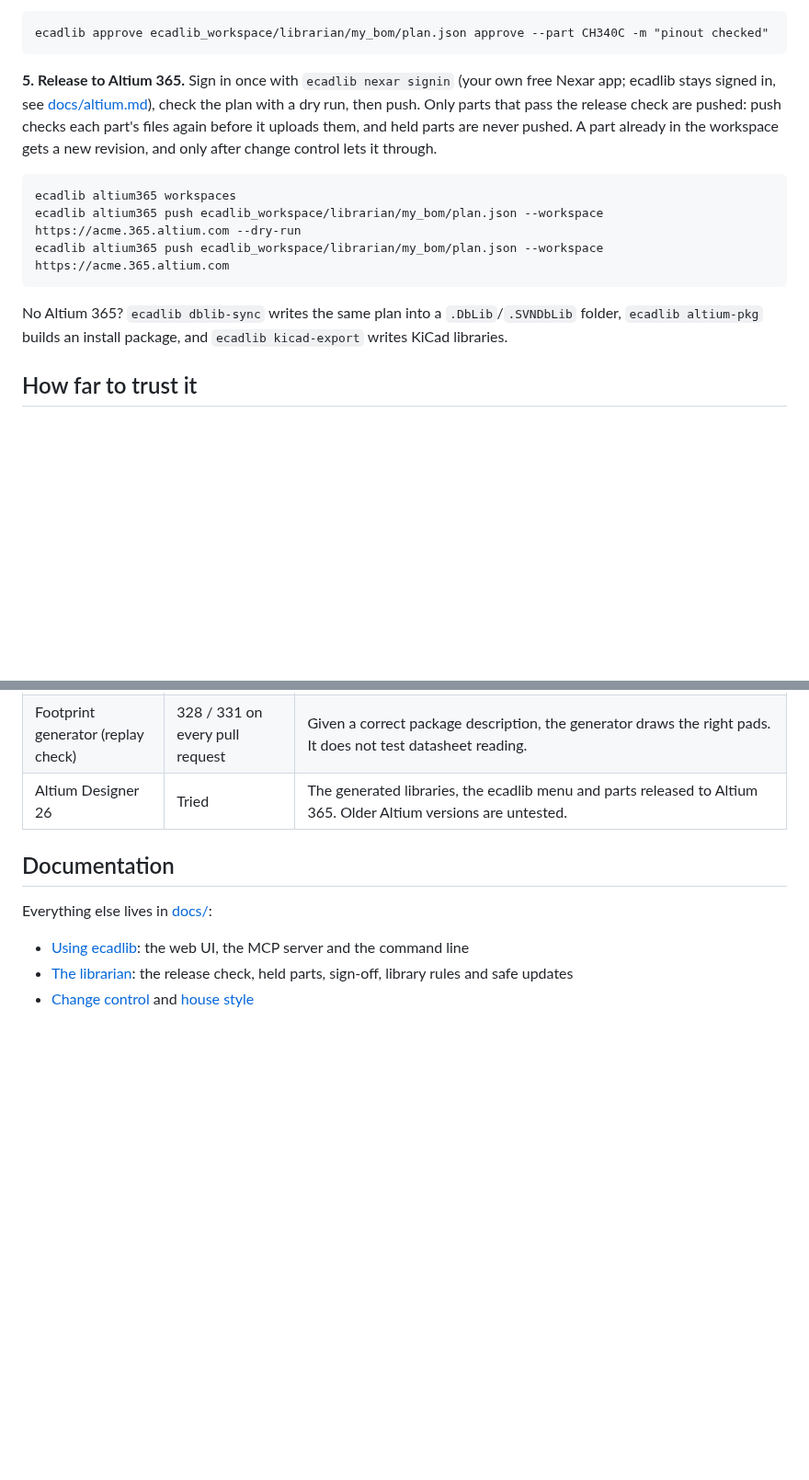
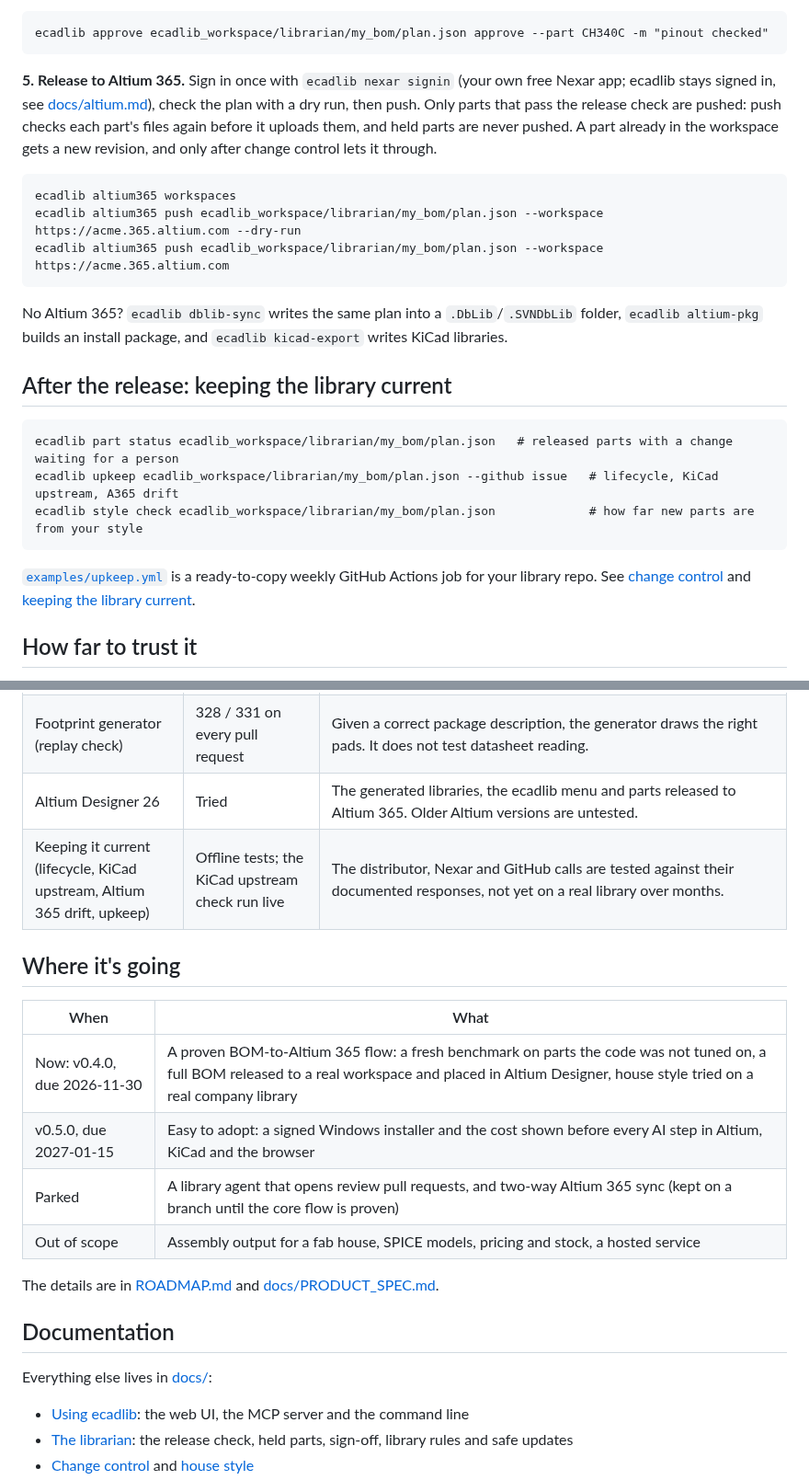
Before and after one commit to oliBrowne/PCBLIVINGLIBRARY, a Markdown page: README.md, 2 parts joined by grey strips. Shown at 92% size. Rendered like a GitHub page; blank space fills up the shorter version.

````diff
--- a/README.md
+++ b/README.md
@@ -133,10 +162,10 @@ ecadlib approve ecadlib_workspace/librarian/my_bom/plan.json approve --part CH34
 ```
 
 **5. Release to Altium 365.** Sign in once with `ecadlib nexar signin` (your own free Nexar app; ecadlib stays signed
-in, see [docs/altium.md](docs/altium.md#signing-in-to-altium-365-ecadlib-nexar-signin)), check the plan with a dry run,
-then push. Only parts that pass the release check are pushed: push checks each part's files again before it uploads
-them, and held parts are never pushed. A part already in the workspace gets a new revision, and only after change
-control lets it through.
+in, see [docs/altium.md](docs/altium.md#signing-in-to-altium-365-ecadlib-nexar-signin)), check the plan with a dry
+run, then push. Only parts that pass the release check are pushed: push checks each part's files again before it
+uploads them, and held parts are never pushed. A part already in the workspace gets a new revision, and only after
+change control lets it through.
 
 ```
 ecadlib altium365 workspaces
@@ -146,6 +175,18 @@ ecadlib altium365 push ecadlib_workspace/librarian/my_bom/plan.json --workspace
 
 No Altium 365? `ecadlib dblib-sync` writes the same plan into a `.DbLib`/`.SVNDbLib` folder, `ecadlib altium-pkg`
 builds an install package, and `ecadlib kicad-export` writes KiCad libraries.
+
+## After the release: keeping the library current
+
+```
+ecadlib part status ecadlib_workspace/librarian/my_bom/plan.json   # released parts with a change waiting for a person
+ecadlib upkeep ecadlib_workspace/librarian/my_bom/plan.json --github issue   # lifecycle, KiCad upstream, A365 drift
+ecadlib style check ecadlib_workspace/librarian/my_bom/plan.json             # how far new parts are from your style
+```
+
+[`examples/upkeep.yml`](examples/upkeep.yml) is a ready-to-copy weekly GitHub Actions job for your library repo. See
+[change control](docs/change-control.md) and
+[keeping the library current](docs/librarian.md#upkeeppy-weekly-upkeep-one-issue-or-pr).
 
 ## How far to trust it
 
@@ -157,6 +198,18 @@ What has been measured so far:
 | **Reading real datasheets** (the number that matters) | 87 of 110 real parts built fully right (79 %), 0 built wrong | Claude Opus 5.5's live datasheet reads of 2026-10-25 plus two targeted re-reads, re-scored free on the code of PR #194. The 23 misses were held or left unread, never built. The code was tuned on these same parts, so a fresh set is the real test. Method, every miss and earlier runs: [docs/benchmark.md](docs/benchmark.md). |
 | Footprint generator (replay check) | 328 / 331 on every pull request | Given a correct package description, the generator draws the right pads. It does not test datasheet reading. |
 | Altium Designer 26 | Tried | The generated libraries, the ecadlib menu and parts released to Altium 365. Older Altium versions are untested. |
+| Keeping it current (lifecycle, KiCad upstream, Altium 365 drift, upkeep) | Offline tests; the KiCad upstream check run live | The distributor, Nexar and GitHub calls are tested against their documented responses, not yet on a real library over months. |
+
+## Where it's going
+
+| When | What |
+|---|---|
+| Now: v0.4.0, due 2026-11-30 | A proven BOM-to-Altium 365 flow: a fresh benchmark on parts the code was not tuned on, a full BOM released to a real workspace and placed in Altium Designer, house style tried on a real company library |
+| v0.5.0, due 2027-01-15 | Easy to adopt: a signed Windows installer and the cost shown before every AI step in Altium, KiCad and the browser |
+| Parked | A library agent that opens review pull requests, and two-way Altium 365 sync (kept on a branch until the core flow is proven) |
+| Out of scope | Assembly output for a fab house, SPICE models, pricing and stock, a hosted service |
+
+The details are in [ROADMAP.md](ROADMAP.md) and [docs/PRODUCT_SPEC.md](docs/PRODUCT_SPEC.md).
 
 ## Documentation
 
````
Also changed, not shown: other parts of README.md (+54 -26 lines).
